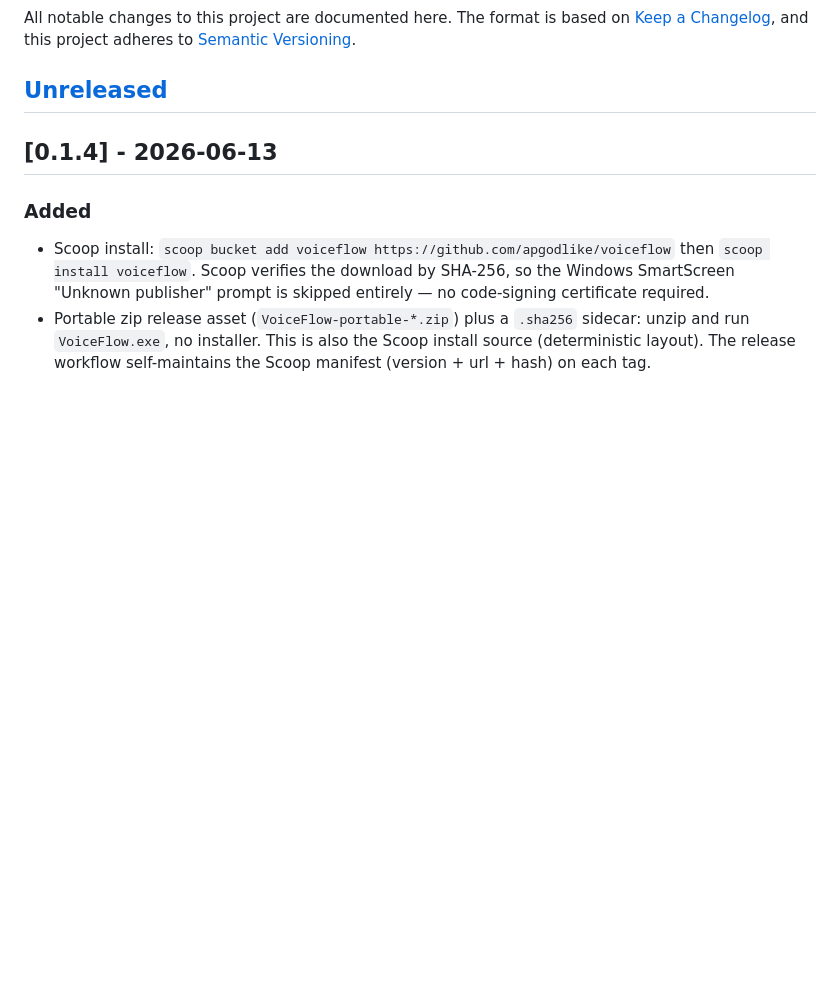
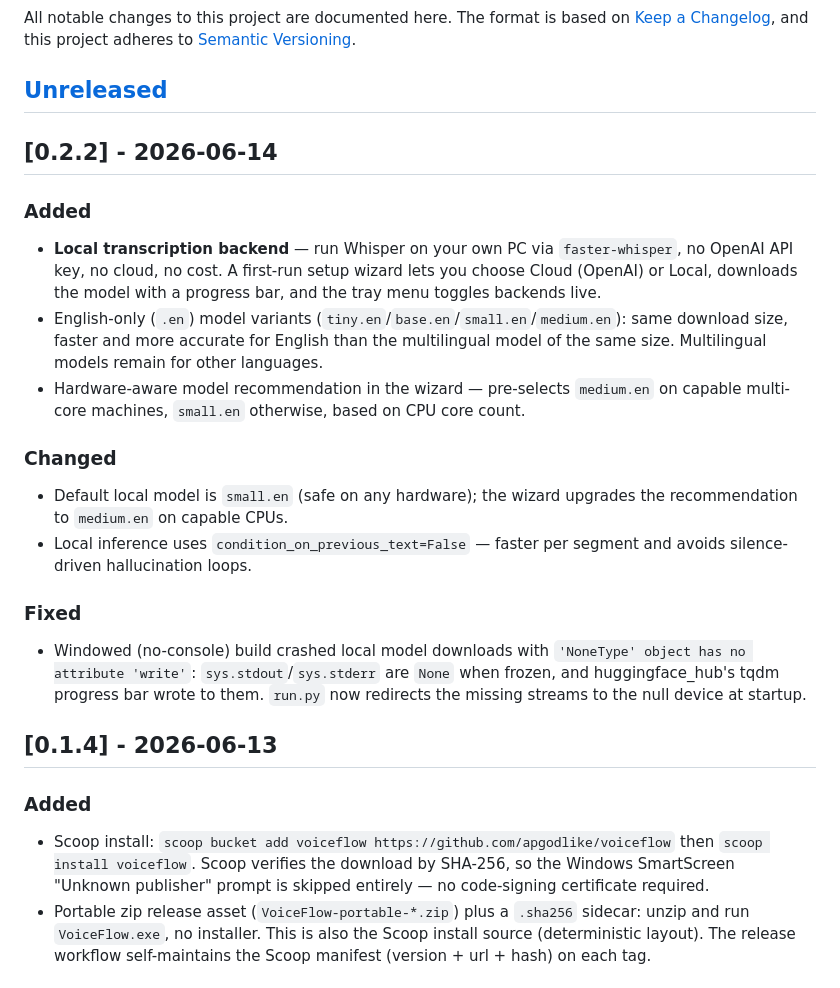
Before and after one commit to apgodlike/voiceflow, a Markdown page: CHANGELOG.md, the part around the change. Rendered like a GitHub page; blank space fills up the shorter version.

Commit message:
docs: changelog entry for 0.2.2 local backend

```diff
--- a/CHANGELOG.md
+++ b/CHANGELOG.md
@@ -5,6 +5,31 @@ All notable changes to this project are documented here. The format is based on
 [Semantic Versioning](https://semver.org/).
 
 ## [Unreleased]
+
+## [0.2.2] - 2026-06-14
+
+### Added
+- **Local transcription backend** — run Whisper on your own PC via
+  `faster-whisper`, no OpenAI API key, no cloud, no cost. A first-run setup
+  wizard lets you choose Cloud (OpenAI) or Local, downloads the model with a
+  progress bar, and the tray menu toggles backends live.
+- English-only (`.en`) model variants (`tiny.en`/`base.en`/`small.en`/`medium.en`):
+  same download size, faster and more accurate for English than the multilingual
+  model of the same size. Multilingual models remain for other languages.
+- Hardware-aware model recommendation in the wizard — pre-selects `medium.en` on
+  capable multi-core machines, `small.en` otherwise, based on CPU core count.
+
+### Changed
+- Default local model is `small.en` (safe on any hardware); the wizard upgrades
+  the recommendation to `medium.en` on capable CPUs.
+- Local inference uses `condition_on_previous_text=False` — faster per segment
+  and avoids silence-driven hallucination loops.
+
+### Fixed
+- Windowed (no-console) build crashed local model downloads with
+  `'NoneType' object has no attribute 'write'`: `sys.stdout`/`sys.stderr` are
+  `None` when frozen, and huggingface_hub's tqdm progress bar wrote to them.
+  `run.py` now redirects the missing streams to the null device at startup.
 
 ## [0.1.4] - 2026-06-13
 
```
